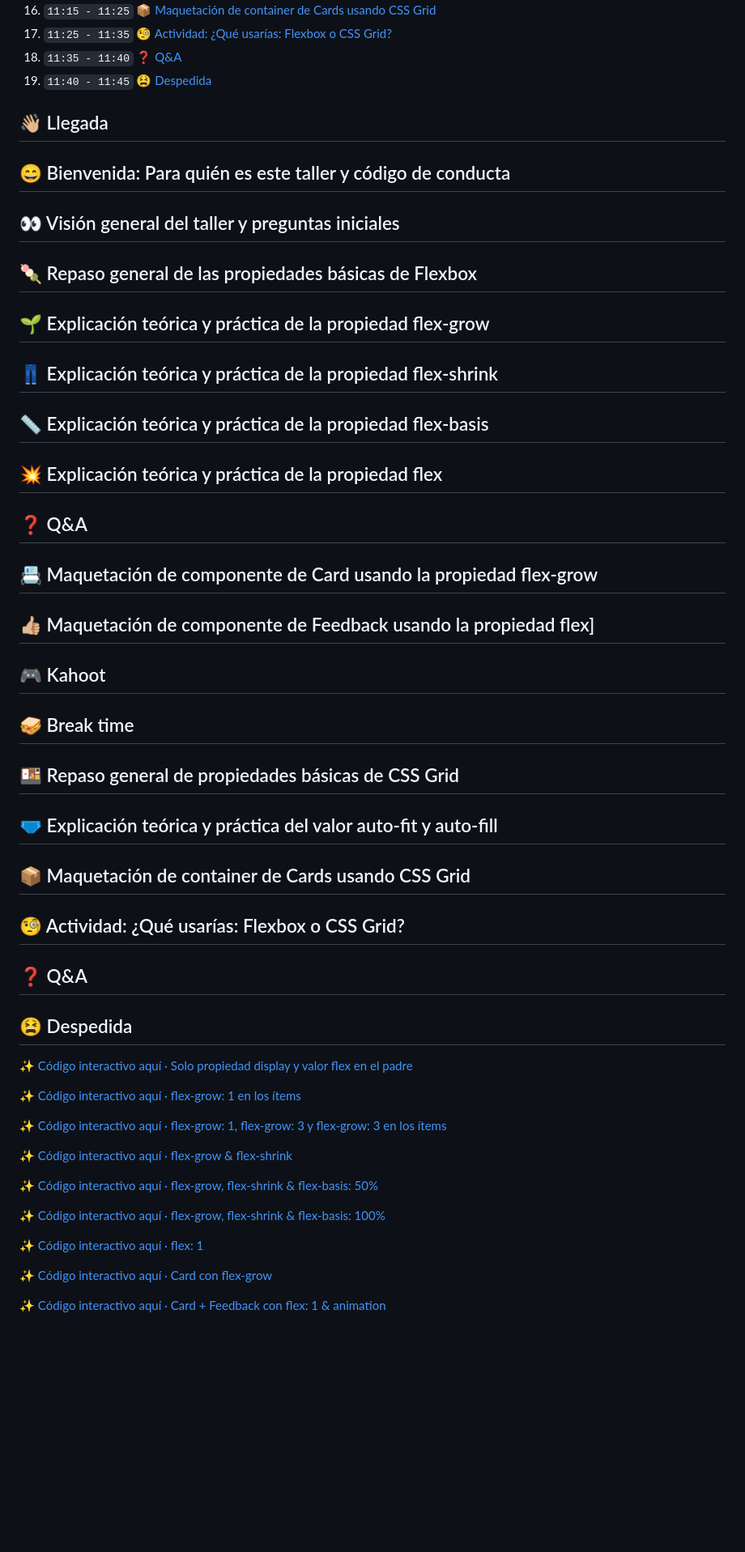
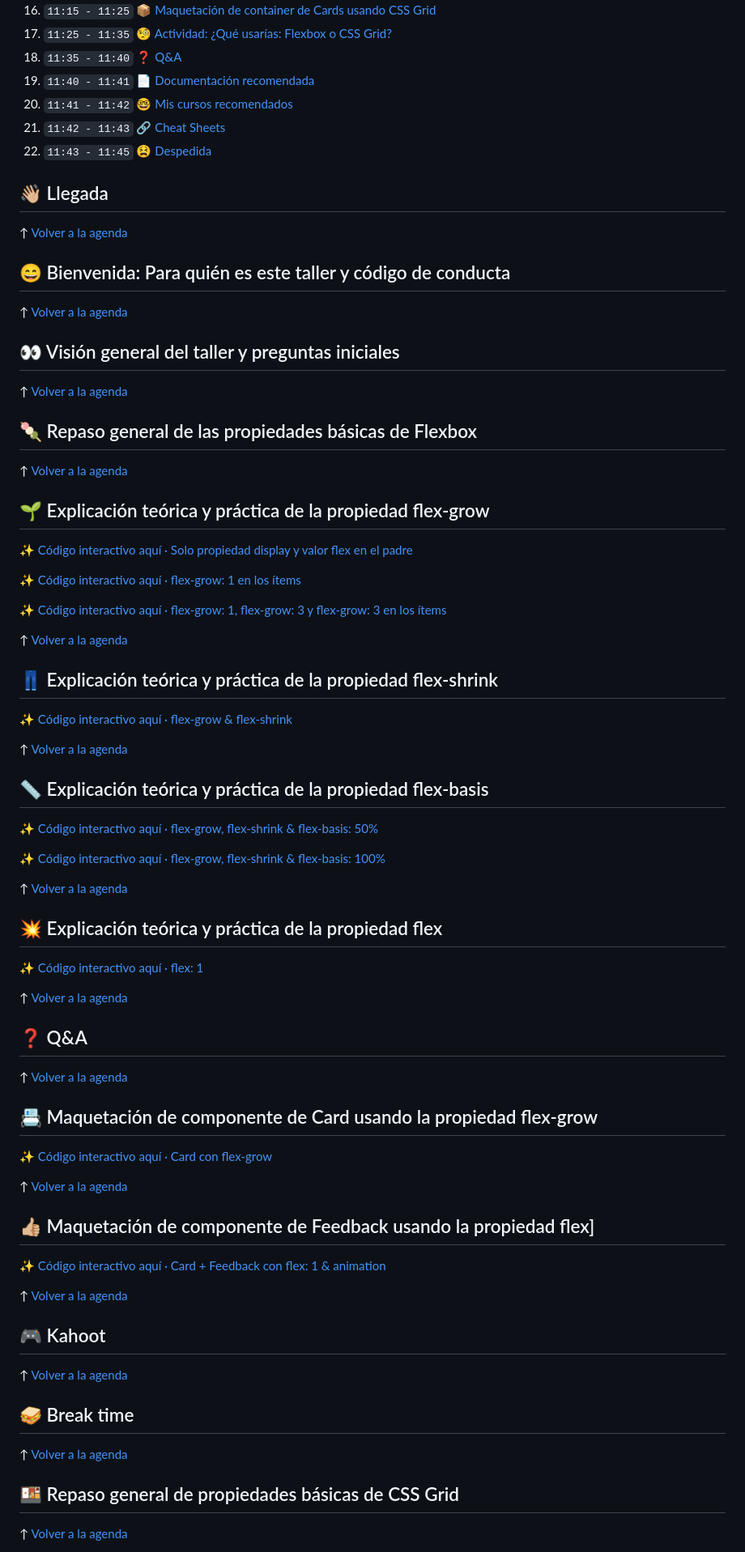
Before and after one commit to teffcode/flexbox-and-css-grid-workshop, a Markdown page: README.md, the part around one of its changes. Shown at 81% size. Rendered like a GitHub page; blank space fills up the shorter version.

```diff
--- a/README.md
+++ b/README.md
@@ -20,27 +20,28 @@
 16. `11:15 - 11:25` 📦 [Maquetación de container de Cards usando CSS Grid](#-maquetación-de-container-de-cards-usando-css-grid)
 17. `11:25 - 11:35` 🧐 [Actividad: ¿Qué usarías: Flexbox o CSS Grid?](#-actividad-qué-usarías-flexbox-o-css-grid)
 18. `11:35 - 11:40` ❓ [Q&A](#-qa-1)
-19. `11:40 - 11:45` 😫 [Despedida](#-actividad-qué-usarías-flexbox-o-css-grid)
+19. `11:40 - 11:41` 📄 [Documentación recomendada](#-documentación-recomendada)
+20. `11:41 - 11:42` 🤓 [Mis cursos recomendados](#-mis-cursos-recomendados)
+21. `11:42 - 11:43` 🔗 [Cheat Sheets](#-cheat-sheets)
+22. `11:43 - 11:45` 😫 [Despedida](#-despedida)
 
 ## 👋🏼 Llegada
+
+↑ [Volver a la agenda](#-nuestra-agenda)
+
 ## 😄 Bienvenida: Para quién es este taller y código de conducta
+
+↑ [Volver a la agenda](#-nuestra-agenda)
+
 ## 👀 Visión general del taller y preguntas iniciales
+
+↑ [Volver a la agenda](#-nuestra-agenda)
+
 ## 🍡 Repaso general de las propiedades básicas de Flexbox
+
+↑ [Volver a la agenda](#-nuestra-agenda)
+
 ## 🌱 Explicación teórica y práctica de la propiedad flex-grow
-## 👖 Explicación teórica y práctica de la propiedad flex-shrink
-## 📏 Explicación teórica y práctica de la propiedad flex-basis
-## 💥 Explicación teórica y práctica de la propiedad flex
-## ❓ Q&A
-## 📇 Maquetación de componente de Card usando la propiedad flex-grow
-## 👍🏼 Maquetación de componente de Feedback usando la propiedad flex]
-## 🎮 Kahoot
-## 🥪 Break time
-## 🍱 Repaso general de propiedades básicas de CSS Grid
-## 🩲 Explicación teórica y práctica del valor auto-fit y auto-fill
-## 📦 Maquetación de container de Cards usando CSS Grid
-## 🧐 Actividad: ¿Qué usarías: Flexbox o CSS Grid?
-## ❓ Q&A
-## 😫 Despedida
 
 ✨ [Código interactivo aquí · Solo propiedad display y valor flex en el padre](https://codepen.io/teffcode/pen/jOpzOba)
 
@@ -48,14 +49,53 @@
 
 ✨ [Código interactivo aquí · flex-grow: 1, flex-grow: 3 y flex-grow: 3  en los ítems](https://codepen.io/teffcode/pen/VwBXEPG)
 
+↑ [Volver a la agenda](#-nuestra-agenda)
+
+## 👖 Explicación teórica y práctica de la propiedad flex-shrink
+
 ✨ [Código interactivo aquí · flex-grow & flex-shrink](https://codepen.io/teffcode/pen/vYaRVxQ)
+
+↑ [Volver a la agenda](#-nuestra-agenda)
+
+## 📏 Explicación teórica y práctica de la propiedad flex-basis
 
 ✨ [Código interactivo aquí · flex-grow, flex-shrink & flex-basis: 50%](https://codepen.io/teffcode/pen/yLqKREM)
 
 ✨ [Código interactivo aquí · flex-grow, flex-shrink & flex-basis: 100%](https://codepen.io/teffcode/pen/BaPrqON)
 
+↑ [Volver a la agenda](#-nuestra-agenda)
+
+## 💥 Explicación teórica y práctica de la propiedad flex
+
 ✨ [Código interactivo aquí · flex: 1](https://codepen.io/teffcode/pen/oNMqaPQ)
+
+↑ [Volver a la agenda](#-nuestra-agenda)
+
+## ❓ Q&A
+
+↑ [Volver a la agenda](#-nuestra-agenda)
+
+## 📇 Maquetación de componente de Card usando la propiedad flex-grow
 
 ✨ [Código interactivo aquí · Card con flex-grow](https://codepen.io/teffcode/pen/WNKzaVR)
 
+↑ [Volver a la agenda](#-nuestra-agenda)
+
+## 👍🏼 Maquetación de componente de Feedback usando la propiedad flex]
+
 ✨ [Código interactivo aquí · Card + Feedback con flex: 1 & animation](https://codepen.io/teffcode/pen/wvxmQYr)
+
+↑ [Volver a la agenda](#-nuestra-agenda)
+
+## 🎮 Kahoot
+
+↑ [Volver a la agenda](#-nuestra-agenda)
+
+## 🥪 Break time
+
+↑ [Volver a la agenda](#-nuestra-agenda)
+
+## 🍱 Repaso general de propiedades básicas de CSS Grid
+
+↑ [Volver a la agenda](#-nuestra-agenda)
+
```
Also changed, not shown: other parts of README.md (+41 -16 lines).
